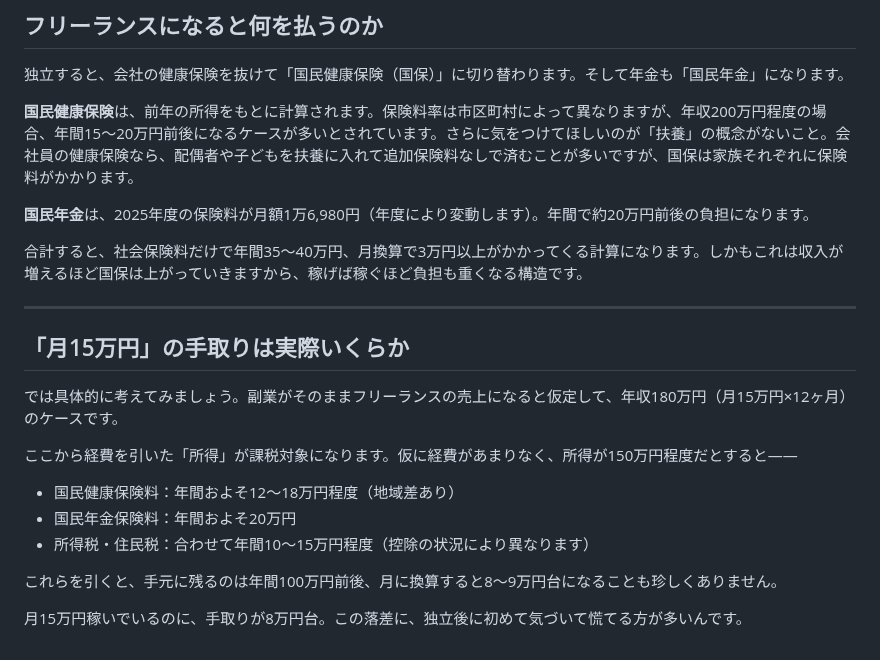
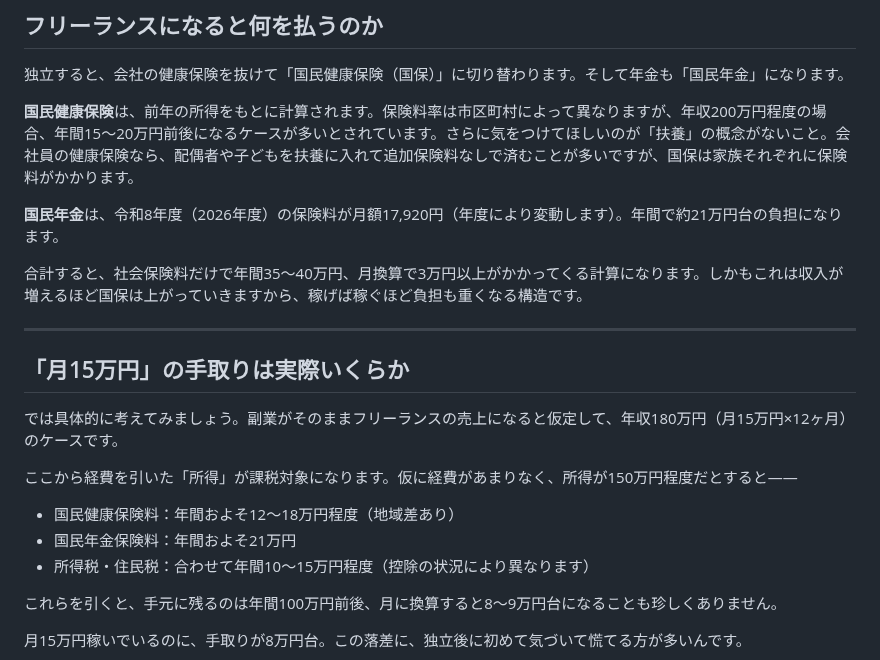
Before and after one commit to fp-hitorigoto/fp-hitorigoto, a Markdown page: docs/note_2026-08-23_a36c6864.md, the part around the change. GitHub-like rendering.

Commit message:
fix: フリーランス転換記事の国民年金保険料を令和8年度の正しい額に修正
「2025年度・月額16,980円」となっていたが、記事公開日（2026-08-23）
時点では令和8年度（2026年度）の月額17,920円が正しい。日本年金機構
発表値で確認し、年間負担額・手取り試算表もあわせて修正。
ブログ記事・note下書き両方を修正。

Co-Authored-By: Claude Fable 5 <noreply@anthropic.com>

```diff
--- a/docs/note_2026-08-23_a36c6864.md
+++ b/docs/note_2026-08-23_a36c6864.md
@@ -26,7 +26,7 @@
 
 **国民健康保険**は、前年の所得をもとに計算されます。保険料率は市区町村によって異なりますが、年収200万円程度の場合、年間15〜20万円前後になるケースが多いとされています。さらに気をつけてほしいのが「扶養」の概念がないこと。会社員の健康保険なら、配偶者や子どもを扶養に入れて追加保険料なしで済むことが多いですが、国保は家族それぞれに保険料がかかります。
 
-**国民年金**は、2025年度の保険料が月額1万6,980円（年度により変動します）。年間で約20万円前後の負担になります。
+**国民年金**は、令和8年度（2026年度）の保険料が月額17,920円（年度により変動します）。年間で約21万円台の負担になります。
 
 合計すると、社会保険料だけで年間35〜40万円、月換算で3万円以上がかかってくる計算になります。しかもこれは収入が増えるほど国保は上がっていきますから、稼げば稼ぐほど負担も重くなる構造です。
 
@@ -39,7 +39,7 @@
 ここから経費を引いた「所得」が課税対象になります。仮に経費があまりなく、所得が150万円程度だとすると——
 
 - 国民健康保険料：年間およそ12〜18万円程度（地域差あり）
-- 国民年金保険料：年間およそ20万円
+- 国民年金保険料：年間およそ21万円
 - 所得税・住民税：合わせて年間10〜15万円程度（控除の状況により異なります）
 
 これらを引くと、手元に残るのは年間100万円前後、月に換算すると8〜9万円台になることも珍しくありません。
```
Also changed, not shown: 1 other file.
